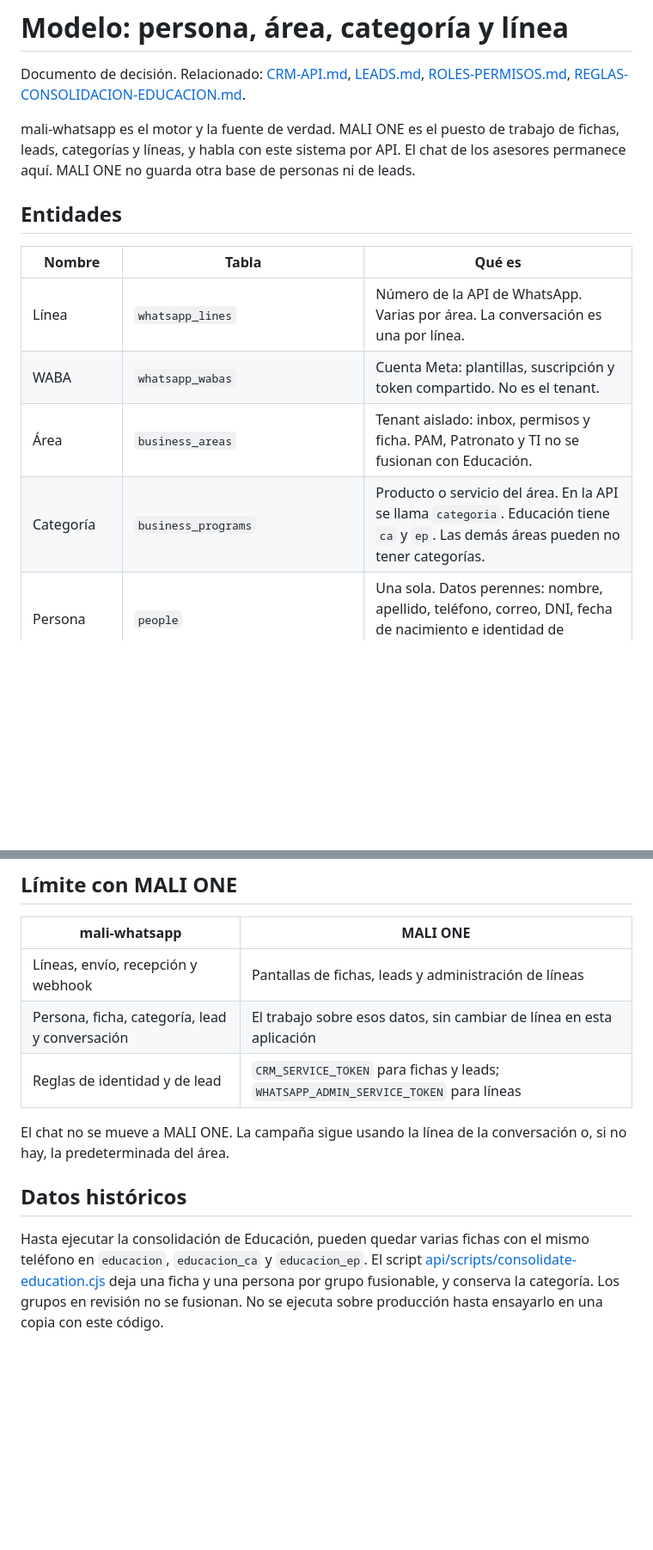
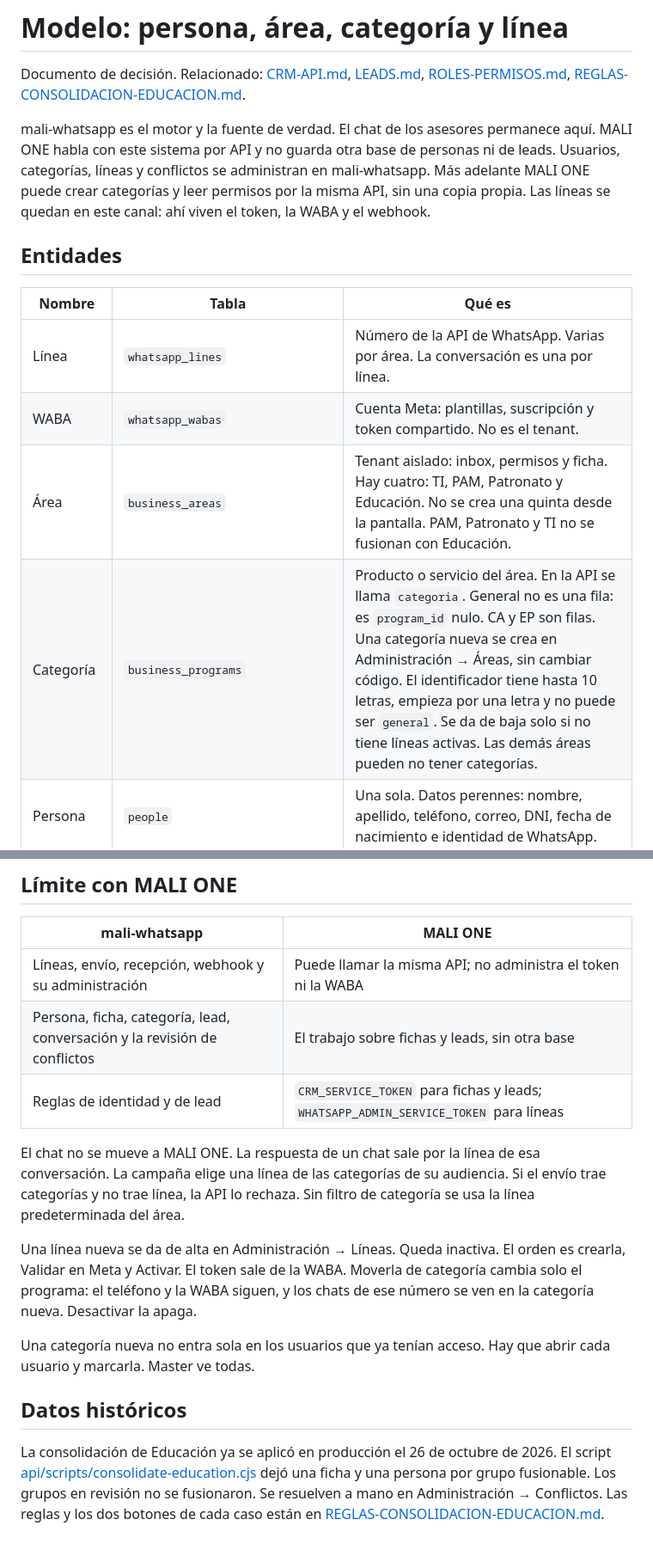
Before and after one commit to luisoscorima/mali-whatsapp, a Markdown page: docs/MODELO-WABA-AREAS.md, 2 parts joined by grey strips. Shown at 86% size. Drawn GitHub-style; blank space fills up the shorter version.

```diff
--- a/docs/MODELO-WABA-AREAS.md
+++ b/docs/MODELO-WABA-AREAS.md
@@ -2,7 +2,7 @@
 
 Documento de decisión. Relacionado: [CRM-API.md](./CRM-API.md), [LEADS.md](./LEADS.md), [ROLES-PERMISOS.md](./ROLES-PERMISOS.md), [REGLAS-CONSOLIDACION-EDUCACION.md](./REGLAS-CONSOLIDACION-EDUCACION.md).
 
-mali-whatsapp es el motor y la fuente de verdad. MALI ONE es el puesto de trabajo de fichas, leads, categorías y líneas, y habla con este sistema por API. El chat de los asesores permanece aquí. MALI ONE no guarda otra base de personas ni de leads.
+mali-whatsapp es el motor y la fuente de verdad. El chat de los asesores permanece aquí. MALI ONE habla con este sistema por API y no guarda otra base de personas ni de leads. Usuarios, categorías, líneas y conflictos se administran en mali-whatsapp. Más adelante MALI ONE puede crear categorías y leer permisos por la misma API, sin una copia propia. Las líneas se quedan en este canal: ahí viven el token, la WABA y el webhook.
 
 ## Entidades
 
@@ -10,8 +10,8 @@ mali-whatsapp es el motor y la fuente de verdad. MALI ONE es el puesto de trabaj
 |--------|--------|--------|
 | Línea | `whatsapp_lines` | Número de la API de WhatsApp. Varias por área. La conversación es una por línea. |
 | WABA | `whatsapp_wabas` | Cuenta Meta: plantillas, suscripción y token compartido. No es el tenant. |
-| Área | `business_areas` | Tenant aislado: inbox, permisos y ficha. PAM, Patronato y TI no se fusionan con Educación. |
-| Categoría | `business_programs` | Producto o servicio del área. En la API se llama `categoria`. Educación tiene `ca` y `ep`. Las demás áreas pueden no tener categorías. |
+| Área | `business_areas` | Tenant aislado: inbox, permisos y ficha. Hay cuatro: TI, PAM, Patronato y Educación. No se crea una quinta desde la pantalla. PAM, Patronato y TI no se fusionan con Educación. |
+| Categoría | `business_programs` | Producto o servicio del área. En la API se llama `categoria`. General no es una fila: es `program_id` nulo. CA y EP son filas. Una categoría nueva se crea en Administración → Áreas, sin cambiar código. El identificador tiene hasta 10 letras, empieza por una letra y no puede ser `general`. Se da de baja solo si no tiene líneas activas. Las demás áreas pueden no tener categorías. |
 | Persona | `people` | Una sola. Datos perennes: nombre, apellido, teléfono, correo, DNI, fecha de nacimiento e identidad de WhatsApp. |
 | Ficha de área | `contacts` | Una ficha activa por persona y área canónica. Opt-in y relación con esa área. |
 | Datos del área | `contact_attributes` con `program_id` nulo | Información que cambia según el área (suscripción, sede). |
@@ -45,12 +45,16 @@ La ficha se busca por persona y área canónica. El aislamiento entre áreas es
 
 | mali-whatsapp | MALI ONE |
 |---------------|----------|
-| Líneas, envío, recepción y webhook | Pantallas de fichas, leads y administración de líneas |
-| Persona, ficha, categoría, lead y conversación | El trabajo sobre esos datos, sin cambiar de línea en esta aplicación |
+| Líneas, envío, recepción, webhook y su administración | Puede llamar la misma API; no administra el token ni la WABA |
+| Persona, ficha, categoría, lead, conversación y la revisión de conflictos | El trabajo sobre fichas y leads, sin otra base |
 | Reglas de identidad y de lead | `CRM_SERVICE_TOKEN` para fichas y leads; `WHATSAPP_ADMIN_SERVICE_TOKEN` para líneas |
 
-El chat no se mueve a MALI ONE. La campaña sigue usando la línea de la conversación o, si no hay, la predeterminada del área.
+El chat no se mueve a MALI ONE. La respuesta de un chat sale por la línea de esa conversación. La campaña elige una línea de las categorías de su audiencia. Si el envío trae categorías y no trae línea, la API lo rechaza. Sin filtro de categoría se usa la línea predeterminada del área.
+
+Una línea nueva se da de alta en Administración → Líneas. Queda inactiva. El orden es crearla, Validar en Meta y Activar. El token sale de la WABA. Moverla de categoría cambia solo el programa: el teléfono y la WABA siguen, y los chats de ese número se ven en la categoría nueva. Desactivar la apaga.
+
+Una categoría nueva no entra sola en los usuarios que ya tenían acceso. Hay que abrir cada usuario y marcarla. Master ve todas.
 
 ## Datos históricos
 
-Hasta ejecutar la consolidación de Educación, pueden quedar varias fichas con el mismo teléfono en `educacion`, `educacion_ca` y `educacion_ep`. El script [api/scripts/consolidate-education.cjs](../api/scripts/consolidate-education.cjs) deja una ficha y una persona por grupo fusionable, y conserva la categoría. Los grupos en revisión no se fusionan. No se ejecuta sobre producción hasta ensayarlo en una copia con este código.
+La consolidación de Educación ya se aplicó en producción el 26 de octubre de 2026. El script [api/scripts/consolidate-education.cjs](../api/scripts/consolidate-education.cjs) dejó una ficha y una persona por grupo fusionable. Los grupos en revisión no se fusionaron. Se resuelven a mano en Administración → Conflictos. Las reglas y los dos botones de cada caso están en [REGLAS-CONSOLIDACION-EDUCACION.md](./REGLAS-CONSOLIDACION-EDUCACION.md).
```
Also changed, not shown: docs/PROGRESO-EDUCACION-MULTILINEA.md (+11 -7 lines), docs/REGLAS-CONSOLIDACION-EDUCACION.md (+27 -3 lines).
